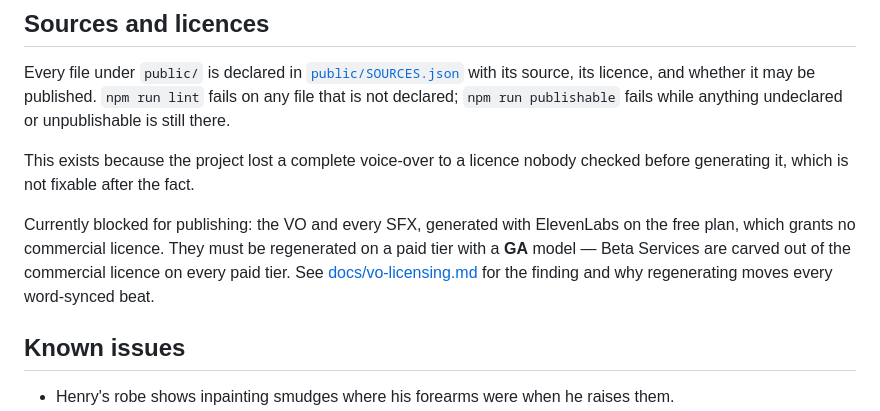
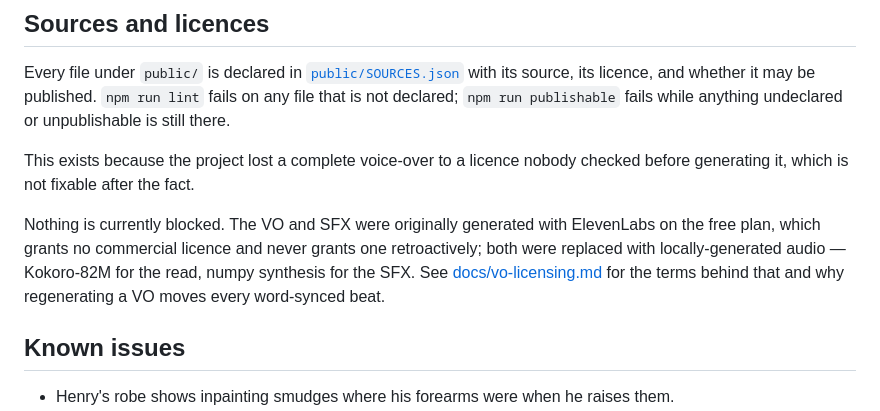
Before and after one commit to SCM-Solutions-LLC/ASL, a Markdown page: henry-short/README.md, the part around the change. GitHub-like rendering.

```diff
--- a/henry-short/README.md
+++ b/henry-short/README.md
@@ -124,11 +124,11 @@ declared; `npm run publishable` fails while anything undeclared or unpublishable
 This exists because the project lost a complete voice-over to a licence nobody checked before
 generating it, which is not fixable after the fact.
 
-Currently blocked for publishing: the VO and every SFX, generated with ElevenLabs on the free plan,
-which grants no commercial licence. They must be regenerated on a paid tier with a **GA** model —
-Beta Services are carved out of the commercial licence on every paid tier. See
-[docs/vo-licensing.md](docs/vo-licensing.md) for the finding and why regenerating moves every
-word-synced beat.
+Nothing is currently blocked. The VO and SFX were originally generated with ElevenLabs on the free
+plan, which grants no commercial licence and never grants one retroactively; both were replaced with
+locally-generated audio — Kokoro-82M for the read, numpy synthesis for the SFX. See
+[docs/vo-licensing.md](docs/vo-licensing.md) for the terms behind that and why regenerating a VO
+moves every word-synced beat.
 
 ## Known issues
 
```
Also changed, not shown: henry-short/docs/vo-licensing.md (+67 -53 lines).
